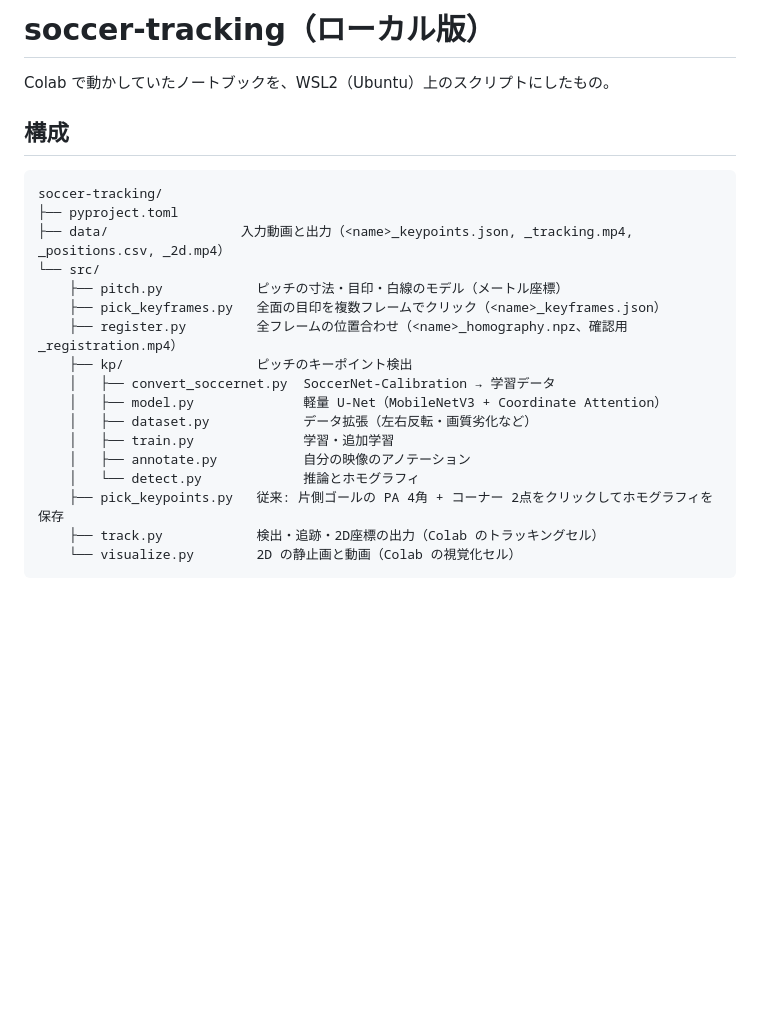
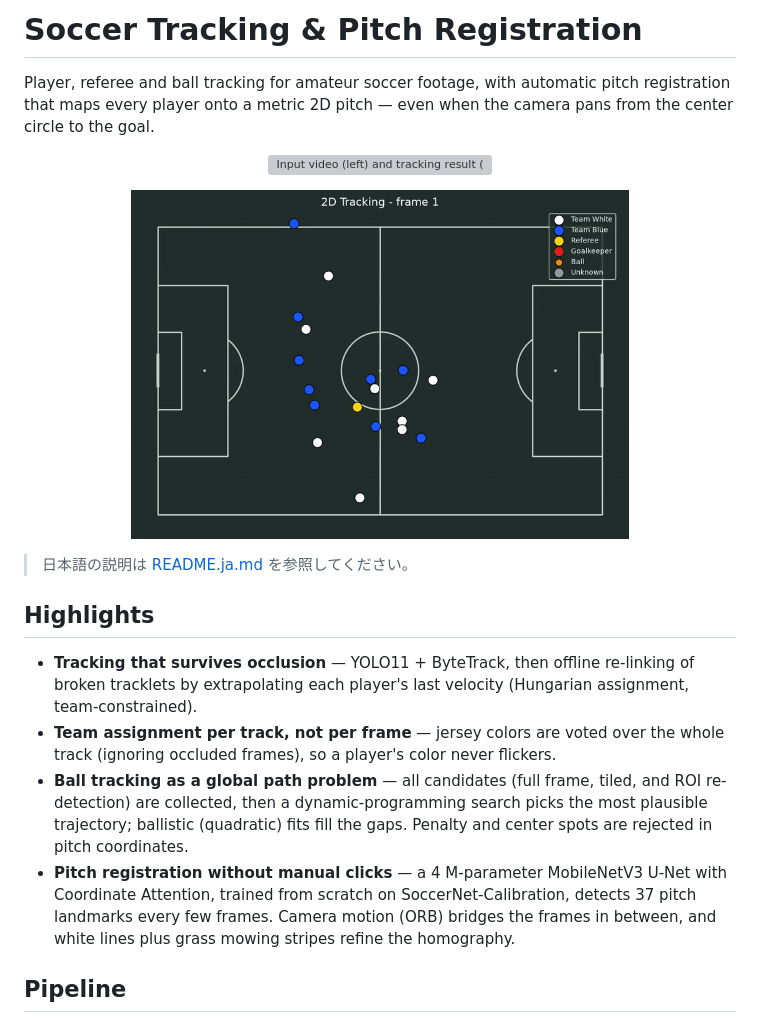
Before and after one commit to w4ter-fox/soccer-tracking, a Markdown page: README.md, the part around one of its changes. Rendered like a GitHub page; pictures changed too: docs/media/demo_2d.gif (added); blank space fills up the shorter version; grey boxes are pictures that could not be loaded.

````diff
--- a/README.md
+++ b/README.md
@@ -1,24 +1,23 @@
-# soccer-tracking（ローカル版）
+# Soccer Tracking & Pitch Registration
 
-Colab で動かしていたノートブックを、WSL2（Ubuntu）上のスクリプトにしたもの。
+Player, referee and ball tracking for amateur soccer footage, with automatic pitch registration that maps every player onto a metric 2D pitch — even when the camera pans from the center circle to the goal.
 
-## 構成
+<p align="center">
+  <img src="docs/media/demo.gif" alt="Input video (left) and tracking result (right)" width="100%">
+</p>
 
-```
-soccer-tracking/
-├── pyproject.toml
-├── data/                 入力動画と出力（<name>_keypoints.json, _tracking.mp4, _positions.csv, _2d.mp4）
-└── src/
-    ├── pitch.py            ピッチの寸法・目印・白線のモデル（メートル座標）
-    ├── pick_keyframes.py   全面の目印を複数フレームでクリック（<name>_keyframes.json）
-    ├── register.py         全フレームの位置合わせ（<name>_homography.npz、確認用 _registration.mp4）
-    ├── kp/                 ピッチのキーポイント検出
-    │   ├── convert_soccernet.py  SoccerNet-Calibration → 学習データ
-    │   ├── model.py              軽量 U-Net（MobileNetV3 + Coordinate Attention）
-    │   ├── dataset.py            データ拡張（左右反転・画質劣化など）
-    │   ├── train.py              学習・追加学習
-    │   ├── annotate.py           自分の映像のアノテーション
-    │   └── detect.py             推論とホモグラフィ
-    ├── pick_keypoints.py   従来: 片側ゴールの PA 4角 + コーナー 2点をクリックしてホモグラフィを保存
-    ├── track.py            検出・追跡・2D座標の出力（Colab のトラッキングセル）
-    └── visualize.py        2D の静止画と動画（Colab の視覚化セル）
+<p align="center">
+  <img src="docs/media/demo_2d.gif" alt="Players projected onto a 2D pitch" width="70%">
+</p>
+
+> 日本語の説明は [README.ja.md](README.ja.md) を参照してください。
+
+## Highlights
+
+- **Tracking that survives occlusion** — YOLO11 + ByteTrack, then offline re-linking of broken tracklets by extrapolating each player's last velocity (Hungarian assignment, team-constrained).
+- **Team assignment per track, not per frame** — jersey colors are voted over the whole track (ignoring occluded frames), so a player's color never flickers.
+- **Ball tracking as a global path problem** — all candidates (full frame, tiled, and ROI re-detection) are collected, then a dynamic-programming search picks the most plausible trajectory; ballistic (quadratic) fits fill the gaps. Penalty and center spots are rejected in pitch coordinates.
+- **Pitch registration without manual clicks** — a 4 M-parameter MobileNetV3 U-Net with Coordinate Attention, trained from scratch on SoccerNet-Calibration, detects 37 pitch landmarks every few frames. Camera motion (ORB) bridges the frames in between, and white lines plus grass mowing stripes refine the homography.
+
+## Pipeline
+
````
Also changed, not shown: other parts of README.md (+88 -80 lines), README.ja.md (added, +97 -0 lines), 10 other files.
